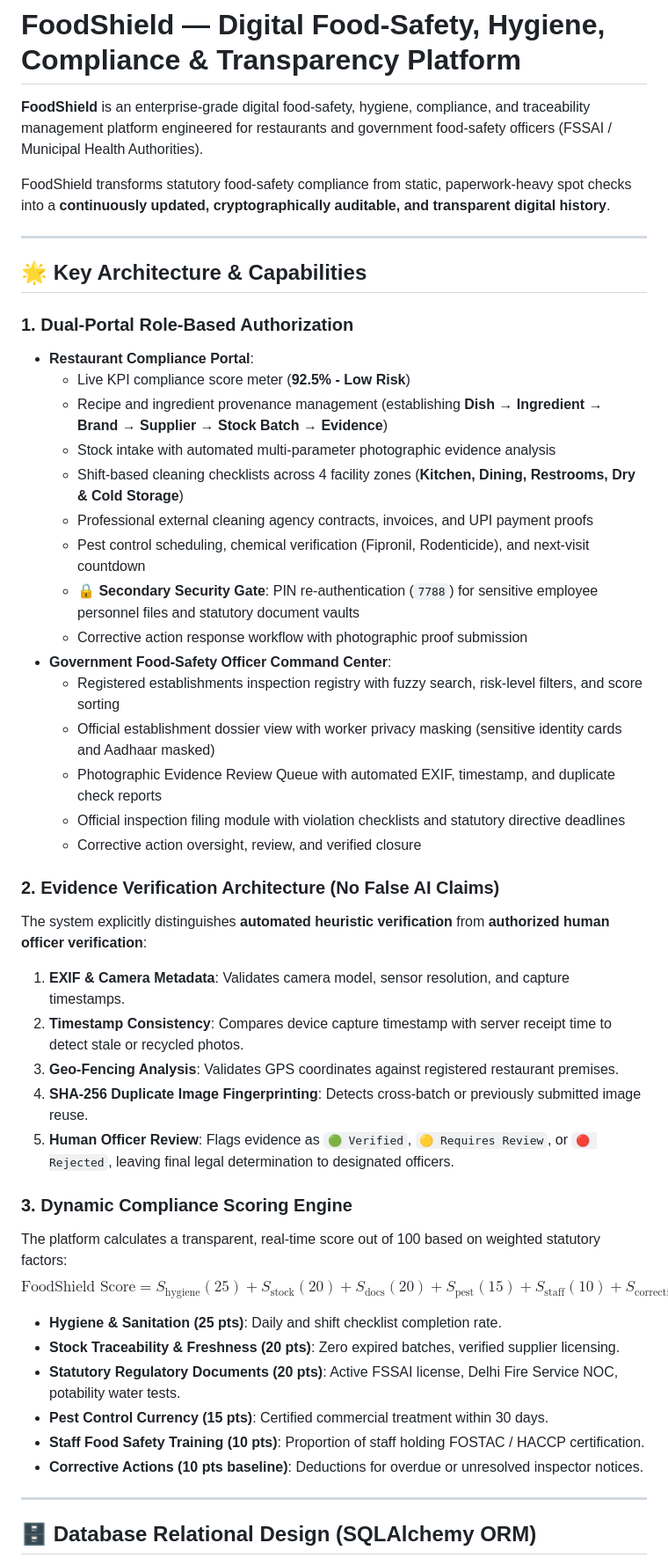
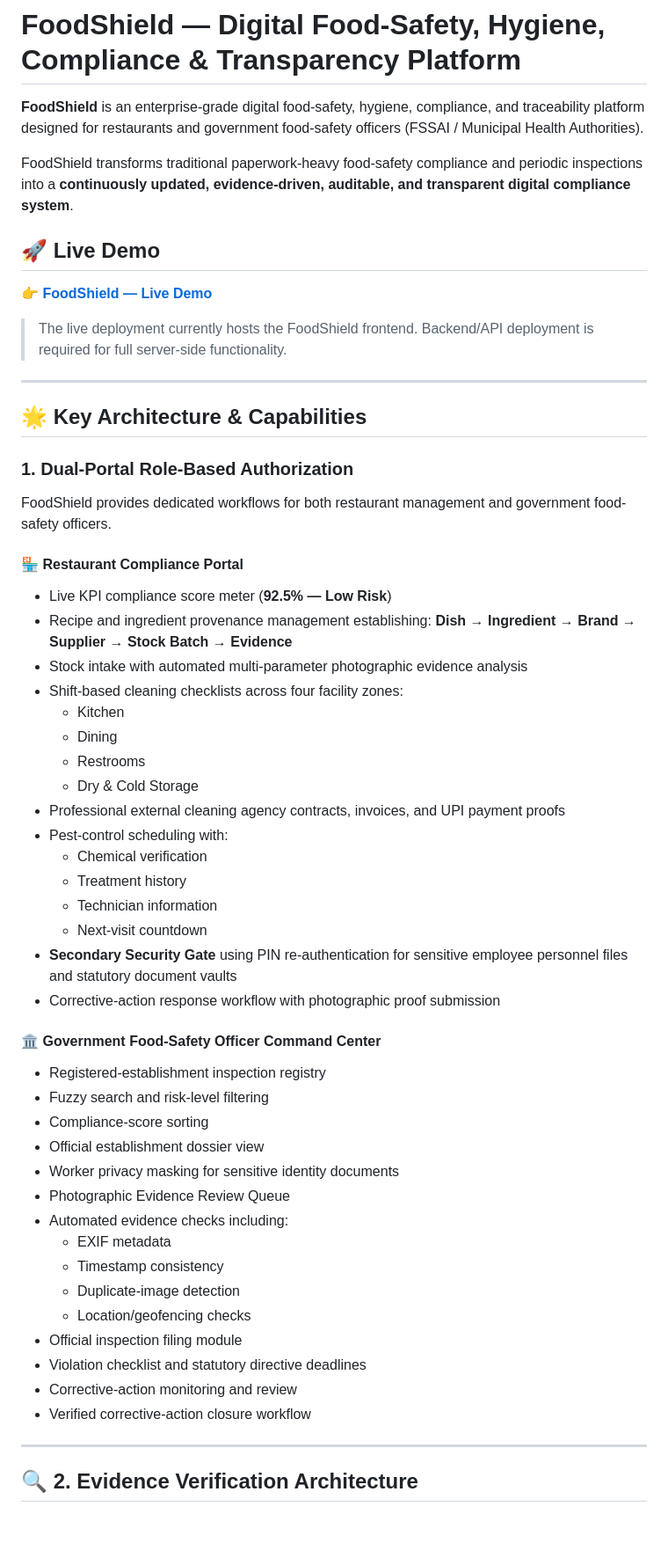
Before and after one commit to aadirachaudhary1210/She_Solves, a Markdown page: README.md, the part around one of its changes. Shown at 88% size. Drawn GitHub-style; blank space fills up the shorter version.

Commit message:
Revise README for clarity and add demo link
Updated descriptions for clarity and added live demo link.

```diff
--- a/README.md
+++ b/README.md
@@ -1,50 +1,62 @@
 # FoodShield — Digital Food-Safety, Hygiene, Compliance & Transparency Platform
 
-**FoodShield** is an enterprise-grade digital food-safety, hygiene, compliance, and traceability management platform engineered for restaurants and government food-safety officers (FSSAI / Municipal Health Authorities).
+**FoodShield** is an enterprise-grade digital food-safety, hygiene, compliance, and traceability platform designed for restaurants and government food-safety officers (FSSAI / Municipal Health Authorities).
 
-FoodShield transforms statutory food-safety compliance from static, paperwork-heavy spot checks into a **continuously updated, cryptographically auditable, and transparent digital history**.
+FoodShield transforms traditional paperwork-heavy food-safety compliance and periodic inspections into a **continuously updated, evidence-driven, auditable, and transparent digital compliance system**.
+
+## 🚀 Live Demo
+
+👉 **[FoodShield — Live Demo](https://shesolves-frontend-git-main-aafreenm7.vercel.app/)**
+
+> The live deployment currently hosts the FoodShield frontend. Backend/API deployment is required for full server-side functionality.
 
 ---
 
 ## 🌟 Key Architecture & Capabilities
 
 ### 1. Dual-Portal Role-Based Authorization
-- **Restaurant Compliance Portal**:
-  - Live KPI compliance score meter (**92.5% - Low Risk**)
-  - Recipe and ingredient provenance management (establishing **Dish → Ingredient → Brand → Supplier → Stock Batch → Evidence**)
-  - Stock intake with automated multi-parameter photographic evidence analysis
-  - Shift-based cleaning checklists across 4 facility zones (**Kitchen, Dining, Restrooms, Dry & Cold Storage**)
-  - Professional external cleaning agency contracts, invoices, and UPI payment proofs
-  - Pest control scheduling, chemical verification (Fipronil, Rodenticide), and next-visit countdown
-  - **🔒 Secondary Security Gate**: PIN re-authentication (`7788`) for sensitive employee personnel files and statutory document vaults
-  - Corrective action response workflow with photographic proof submission
-- **Government Food-Safety Officer Command Center**:
-  - Registered establishments inspection registry with fuzzy search, risk-level filters, and score sorting
-  - Official establishment dossier view with worker privacy masking (sensitive identity cards and Aadhaar masked)
-  - Photographic Evidence Review Queue with automated EXIF, timestamp, and duplicate check reports
-  - Official inspection filing module with violation checklists and statutory directive deadlines
-  - Corrective action oversight, review, and verified closure
 
-### 2. Evidence Verification Architecture (No False AI Claims)
-The system explicitly distinguishes **automated heuristic verification** from **authorized human officer verification**:
-1. **EXIF & Camera Metadata**: Validates camera model, sensor resolution, and capture timestamps.
-2. **Timestamp Consistency**: Compares device capture timestamp with server receipt time to detect stale or recycled photos.
-3. **Geo-Fencing Analysis**: Validates GPS coordinates against registered restaurant premises.
-4. **SHA-256 Duplicate Image Fingerprinting**: Detects cross-batch or previously submitted image reuse.
-5. **Human Officer Review**: Flags evidence as `🟢 Verified`, `🟡 Requires Review`, or `🔴 Rejected`, leaving final legal determination to designated officers.
+FoodShield provides dedicated workflows for both restaurant management and government food-safety officers.
 
-### 3. Dynamic Compliance Scoring Engine
-The platform calculates a transparent, real-time score out of 100 based on weighted statutory factors:
-$$\text{FoodShield Score} = S_{\text{hygiene}} (25) + S_{\text{stock}} (20) + S_{\text{docs}} (20) + S_{\text{pest}} (15) + S_{\text{staff}} (10) + S_{\text{corrective}} (10)$$
+#### 🏪 Restaurant Compliance Portal
 
-- **Hygiene & Sanitation (25 pts)**: Daily and shift checklist completion rate.
-- **Stock Traceability & Freshness (20 pts)**: Zero expired batches, verified supplier licensing.
-- **Statutory Regulatory Documents (20 pts)**: Active FSSAI license, Delhi Fire Service NOC, potability water tests.
-- **Pest Control Currency (15 pts)**: Certified commercial treatment within 30 days.
-- **Staff Food Safety Training (10 pts)**: Proportion of staff holding FOSTAC / HACCP certification.
-- **Corrective Actions (10 pts baseline)**: Deductions for overdue or unresolved inspector notices.
+- Live KPI compliance score meter (**92.5% — Low Risk**)
+- Recipe and ingredient provenance management establishing:
+  **Dish → Ingredient → Brand → Supplier → Stock Batch → Evidence**
+- Stock intake with automated multi-parameter photographic evidence analysis
+- Shift-based cleaning checklists across four facility zones:
+  - Kitchen
+  - Dining
+  - Restrooms
+  - Dry & Cold Storage
+- Professional external cleaning agency contracts, invoices, and UPI payment proofs
+- Pest-control scheduling with:
+  - Chemical verification
+  - Treatment history
+  - Technician information
+  - Next-visit countdown
+- **Secondary Security Gate** using PIN re-authentication for sensitive employee personnel files and statutory document vaults
+- Corrective-action response workflow with photographic proof submission
+
+#### 🏛️ Government Food-Safety Officer Command Center
+
+- Registered-establishment inspection registry
+- Fuzzy search and risk-level filtering
+- Compliance-score sorting
+- Official establishment dossier view
+- Worker privacy masking for sensitive identity documents
+- Photographic Evidence Review Queue
+- Automated evidence checks including:
+  - EXIF metadata
+  - Timestamp consistency
+  - Duplicate-image detection
+  - Location/geofencing checks
+- Official inspection filing module
+- Violation checklist and statutory directive deadlines
+- Corrective-action monitoring and review
+- Verified corrective-action closure workflow
 
 ---
 
-## 🗄️ Database Relational Design (SQLAlchemy ORM)
+## 🔍 2. Evidence Verification Architecture
 
```
Also changed, not shown: other parts of README.md (+229 -35 lines).
